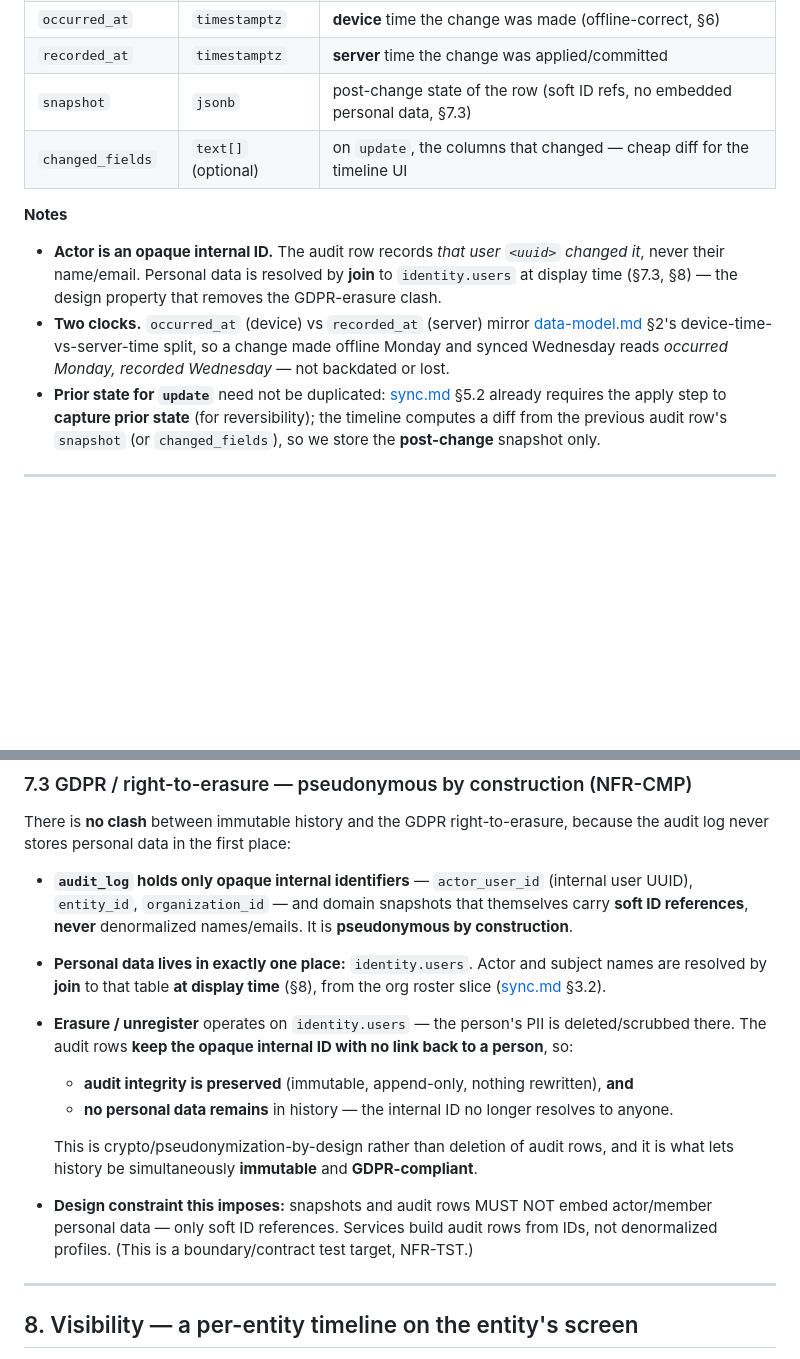
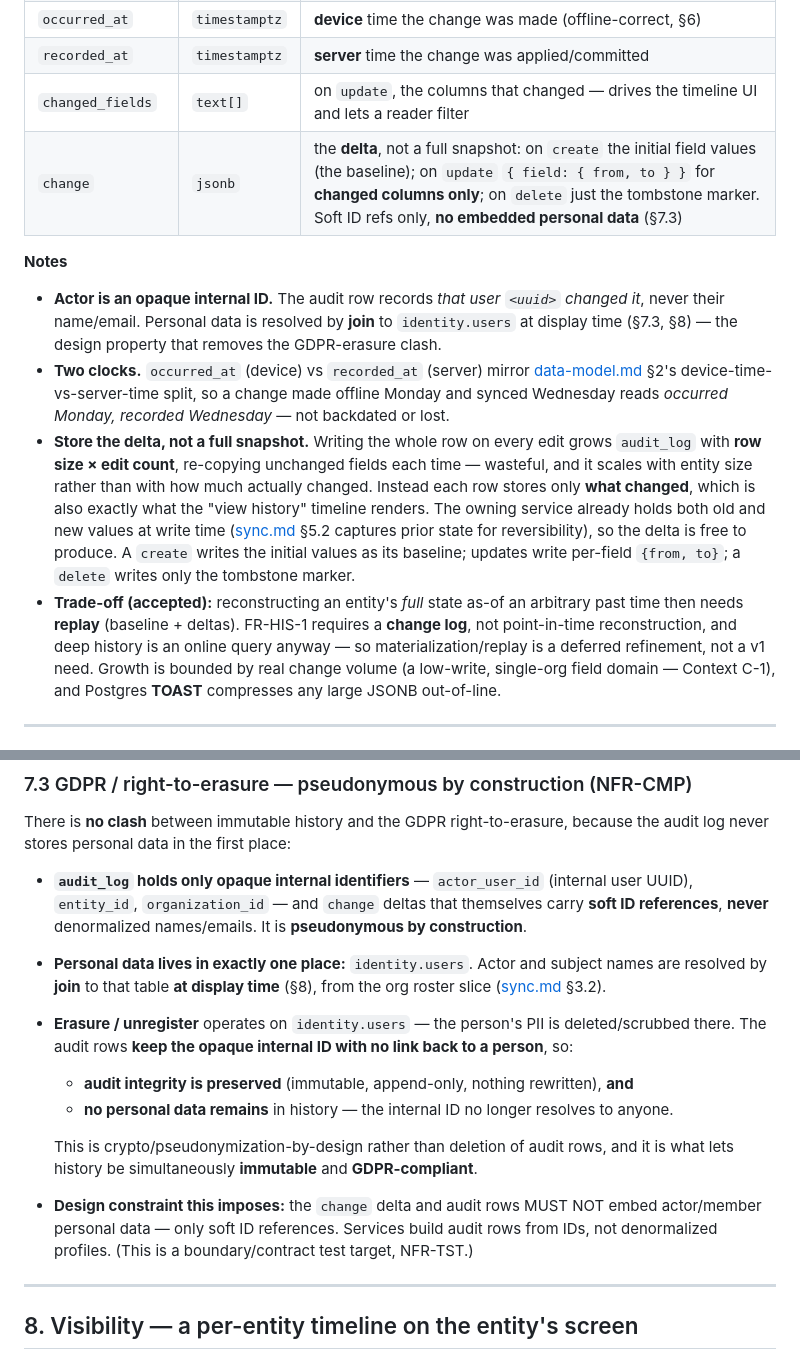
Before and after one commit to TiagoJVO/beekeepingit, a Markdown page: docs/architecture/history.md, 2 parts joined by grey strips. Drawn GitHub-style; blank space fills up the shorter version.

```diff
--- a/docs/architecture/history.md
+++ b/docs/architecture/history.md
@@ -73,8 +73,8 @@ finalizes the `AUDIT_LOG` shape from [data-model.md](data-model.md) §3.
 | `actor_user_id` | `uuid` | **internal user UUID only** — soft ref to `identity.users`; **never** denormalized actor PII (§7.3) |
 | `occurred_at` | `timestamptz` | **device** time the change was made (offline-correct, §6) |
 | `recorded_at` | `timestamptz` | **server** time the change was applied/committed |
-| `snapshot` | `jsonb` | post-change state of the row (soft ID refs, no embedded personal data, §7.3) |
-| `changed_fields` | `text[]` (optional) | on `update`, the columns that changed — cheap diff for the timeline UI |
+| `changed_fields` | `text[]` | on `update`, the columns that changed — drives the timeline UI and lets a reader filter |
+| `change` | `jsonb` | the **delta**, not a full snapshot: on `create` the initial field values (the baseline); on `update` `{ field: { from, to } }` for **changed columns only**; on `delete` just the tombstone marker. Soft ID refs only, **no embedded personal data** (§7.3) |
 
 **Notes**
 
@@ -84,9 +84,19 @@ finalizes the `AUDIT_LOG` shape from [data-model.md](data-model.md) §3.
 - **Two clocks.** `occurred_at` (device) vs `recorded_at` (server) mirror
   [data-model.md](data-model.md) §2's device-time-vs-server-time split, so a change made offline
   Monday and synced Wednesday reads *occurred Monday, recorded Wednesday* — not backdated or lost.
-- **Prior state for `update`** need not be duplicated: [sync.md](sync.md) §5.2 already requires the
-  apply step to **capture prior state** (for reversibility); the timeline computes a diff from the
-  previous audit row's `snapshot` (or `changed_fields`), so we store the **post-change** snapshot only.
+- **Store the delta, not a full snapshot.** Writing the whole row on every edit grows `audit_log`
+  with **row size × edit count**, re-copying unchanged fields each time — wasteful, and it scales
+  with entity size rather than with how much actually changed. Instead each row stores only **what
+  changed**, which is also exactly what the "view history" timeline renders. The owning service
+  already holds both old and new values at write time ([sync.md](sync.md) §5.2 captures prior state
+  for reversibility), so the delta is free to produce. A `create` writes the initial values as its
+  baseline; updates write per-field `{from, to}`; a `delete` writes only the tombstone marker.
+- **Trade-off (accepted):** reconstructing an entity's *full* state as-of an arbitrary past time
+  then needs **replay** (baseline + deltas). FR-HIS-1 requires a **change log**, not point-in-time
+  reconstruction, and deep history is an online query anyway — so materialization/replay is a
+  deferred refinement, not a v1 need. Growth is bounded by real change volume (a low-write,
+  single-org field domain — Context C-1), and Postgres **TOAST** compresses any large JSONB
+  out-of-line.
 
 ---
 
@@ -213,7 +223,7 @@ There is **no clash** between immutable history and the GDPR right-to-erasure, b
 never stores personal data in the first place:
 
 - **`audit_log` holds only opaque internal identifiers** — `actor_user_id` (internal user UUID),
-  `entity_id`, `organization_id` — and domain snapshots that themselves carry **soft ID references**,
+  `entity_id`, `organization_id` — and `change` deltas that themselves carry **soft ID references**,
   **never** denormalized names/emails. It is **pseudonymous by construction**.
 - **Personal data lives in exactly one place:** `identity.users`. Actor and subject names are
   resolved by **join** to that table **at display time** (§8), from the org roster slice
@@ -225,8 +235,8 @@ never stores personal data in the first place:
 
   This is crypto/pseudonymization-by-design rather than deletion of audit rows, and it is what lets
   history be simultaneously **immutable** and **GDPR-compliant**.
-- **Design constraint this imposes:** snapshots and audit rows MUST NOT embed actor/member personal
-  data — only soft ID references. Services build audit rows from IDs, not denormalized profiles.
+- **Design constraint this imposes:** the `change` delta and audit rows MUST NOT embed actor/member
+  personal data — only soft ID references. Services build audit rows from IDs, not denormalized profiles.
   (This is a boundary/contract test target, NFR-TST.)
 
 ---
```
Also changed, not shown: docs/adr/0007-history-audit.md (+12 -3 lines), docs/architecture/data-model.md (+2 -1 lines).
